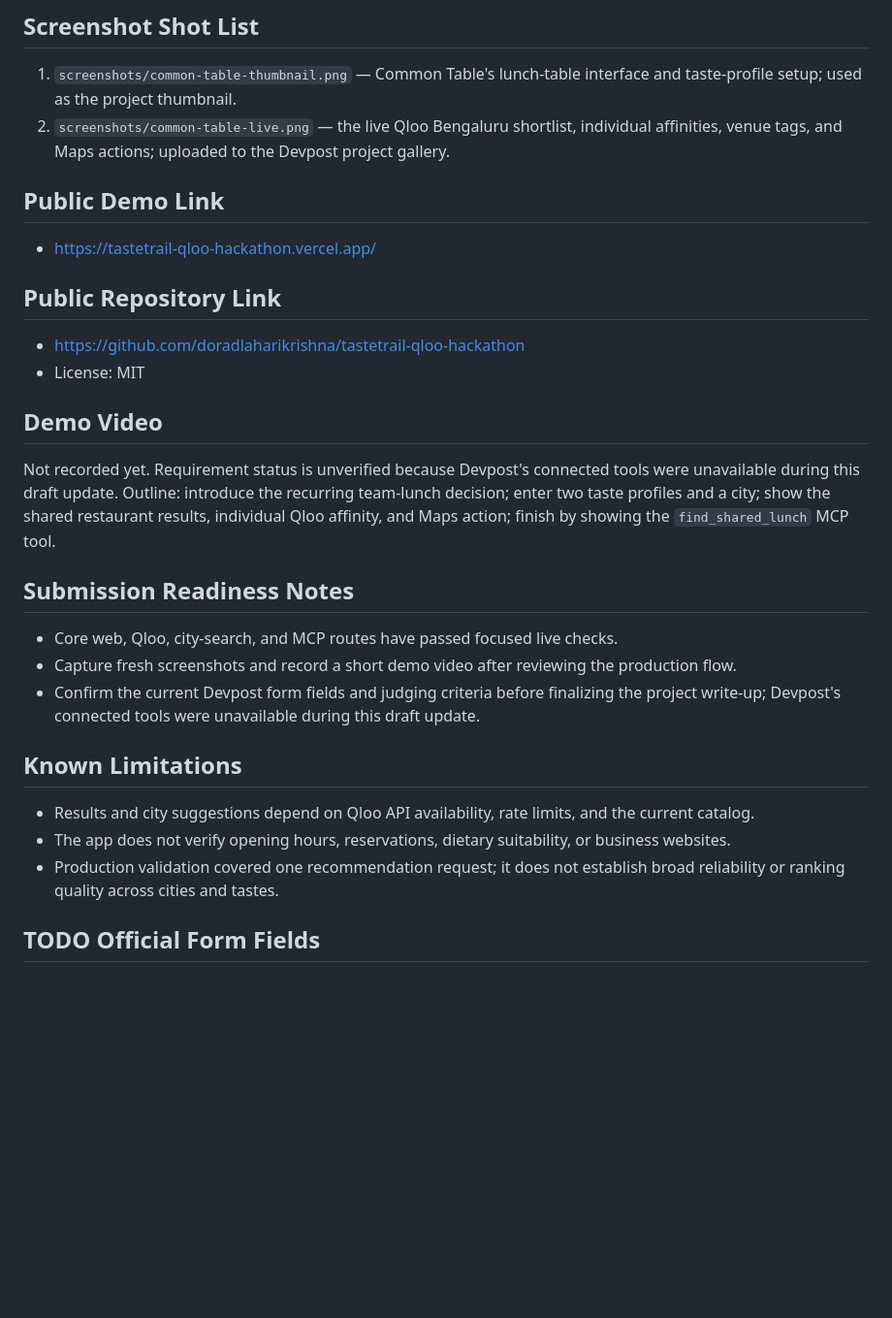
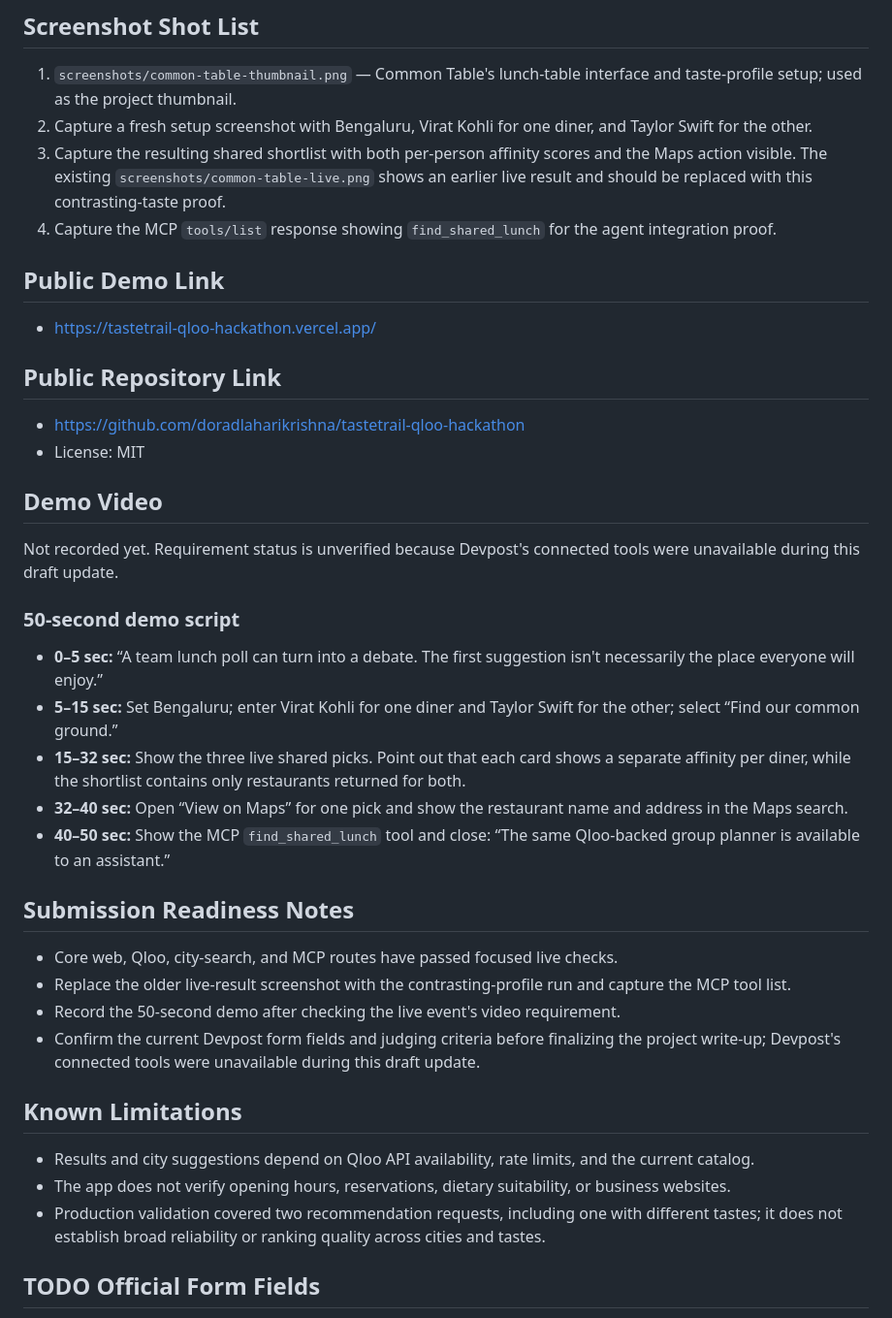
Before and after one commit to doradlaharikrishna/tastetrail-qloo-hackathon, a Markdown page: devpost-submission.md, the part around the change. Shown at 97% size. Rendered like a GitHub page; blank space fills up the shorter version.

Commit message:
Add judge-facing Common Table demo script

```diff
--- a/devpost-submission.md
+++ b/devpost-submission.md
@@ -76,7 +76,9 @@ The hosted MCP endpoint is `https://tastetrail-qloo-hackathon.vercel.app/api/mcp
 ## Screenshot Shot List
 
 1. `screenshots/common-table-thumbnail.png` — Common Table's lunch-table interface and taste-profile setup; used as the project thumbnail.
-2. `screenshots/common-table-live.png` — the live Qloo Bengaluru shortlist, individual affinities, venue tags, and Maps actions; uploaded to the Devpost project gallery.
+2. Capture a fresh setup screenshot with Bengaluru, Virat Kohli for one diner, and Taylor Swift for the other.
+3. Capture the resulting shared shortlist with both per-person affinity scores and the Maps action visible. The existing `screenshots/common-table-live.png` shows an earlier live result and should be replaced with this contrasting-taste proof.
+4. Capture the MCP `tools/list` response showing `find_shared_lunch` for the agent integration proof.
 
 ## Public Demo Link
 
@@ -89,19 +91,28 @@ The hosted MCP endpoint is `https://tastetrail-qloo-hackathon.vercel.app/api/mcp
 
 ## Demo Video
 
-Not recorded yet. Requirement status is unverified because Devpost's connected tools were unavailable during this draft update. Outline: introduce the recurring team-lunch decision; enter two taste profiles and a city; show the shared restaurant results, individual Qloo affinity, and Maps action; finish by showing the `find_shared_lunch` MCP tool.
+Not recorded yet. Requirement status is unverified because Devpost's connected tools were unavailable during this draft update.
+
+### 50-second demo script
+
+- **0–5 sec:** “A team lunch poll can turn into a debate. The first suggestion isn't necessarily the place everyone will enjoy.”
+- **5–15 sec:** Set Bengaluru; enter Virat Kohli for one diner and Taylor Swift for the other; select “Find our common ground.”
+- **15–32 sec:** Show the three live shared picks. Point out that each card shows a separate affinity per diner, while the shortlist contains only restaurants returned for both.
+- **32–40 sec:** Open “View on Maps” for one pick and show the restaurant name and address in the Maps search.
+- **40–50 sec:** Show the MCP `find_shared_lunch` tool and close: “The same Qloo-backed group planner is available to an assistant.”
 
 ## Submission Readiness Notes
 
 - Core web, Qloo, city-search, and MCP routes have passed focused live checks.
-- Capture fresh screenshots and record a short demo video after reviewing the production flow.
+- Replace the older live-result screenshot with the contrasting-profile run and capture the MCP tool list.
+- Record the 50-second demo after checking the live event's video requirement.
 - Confirm the current Devpost form fields and judging criteria before finalizing the project write-up; Devpost's connected tools were unavailable during this draft update.
 
 ## Known Limitations
 
 - Results and city suggestions depend on Qloo API availability, rate limits, and the current catalog.
 - The app does not verify opening hours, reservations, dietary suitability, or business websites.
-- Production validation covered one recommendation request; it does not establish broad reliability or ranking quality across cities and tastes.
+- Production validation covered two recommendation requests, including one with different tastes; it does not establish broad reliability or ranking quality across cities and tastes.
 
 ## TODO Official Form Fields
 
```
